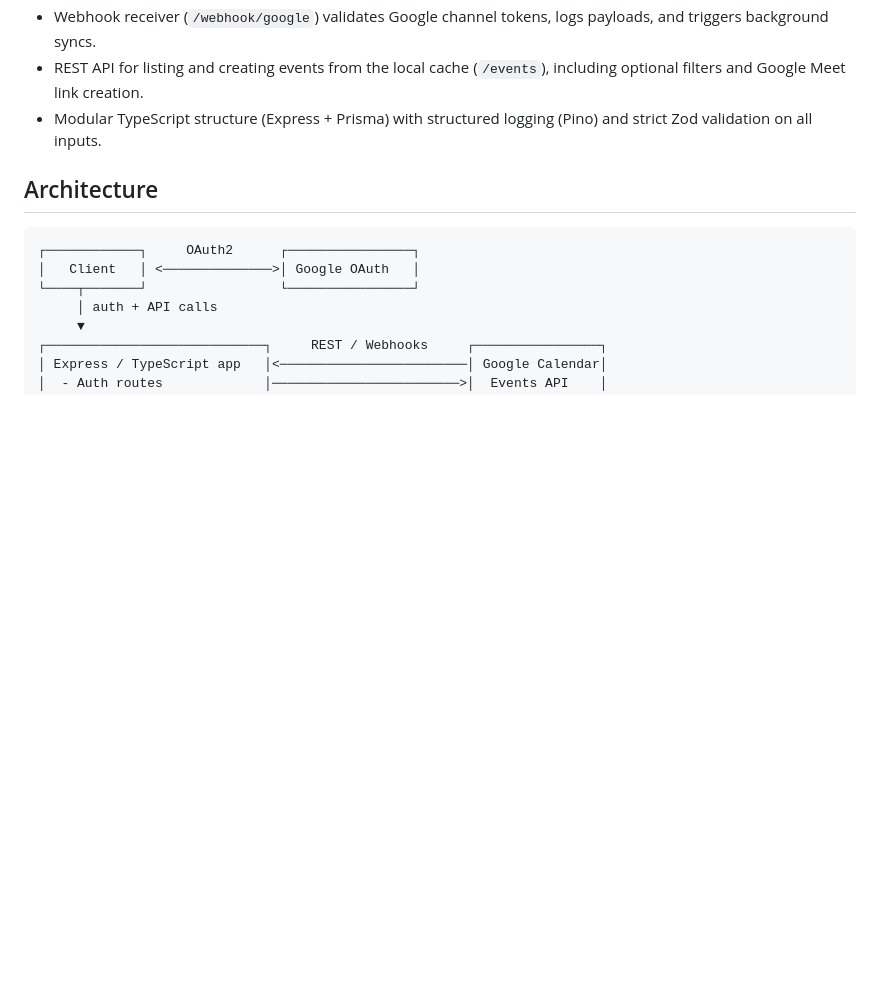
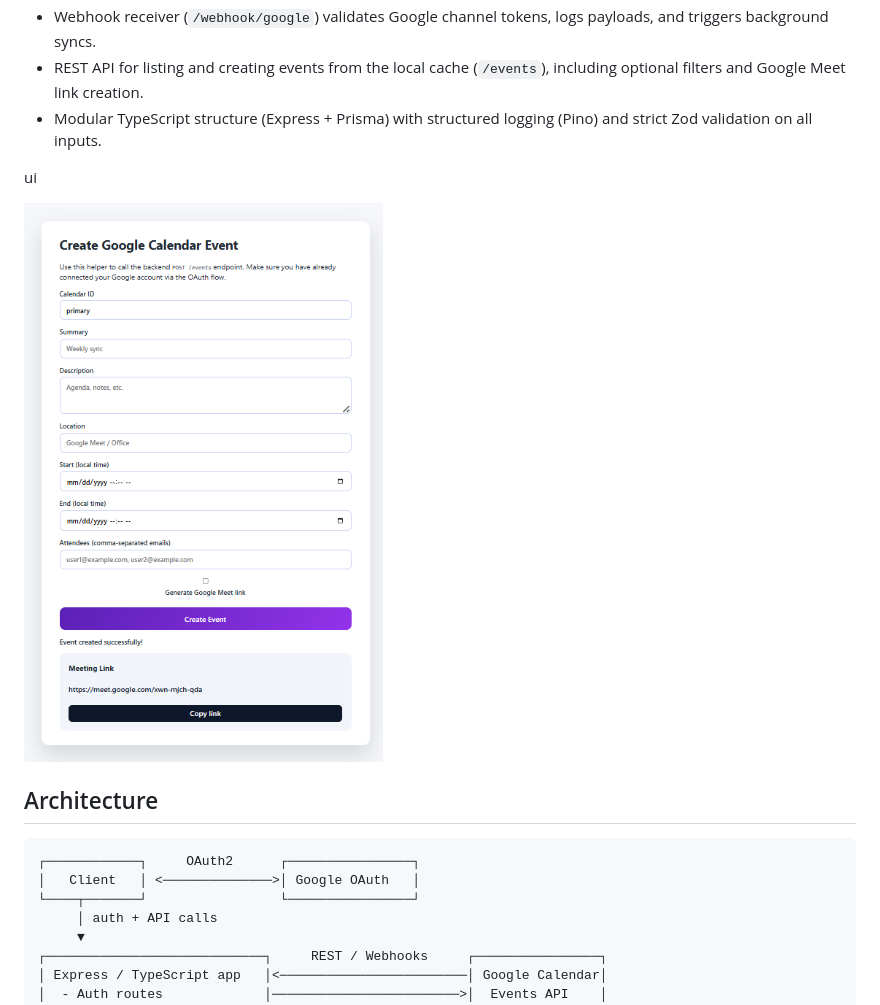
Before and after one commit to Kunal-ghosh/Integration-google-calendar, a Markdown page: README.md, the part around the change. GitHub-like rendering; pictures changed too: assets/ui.png (added); blank space fills up the shorter version.

Commit message:
added image

```diff
--- a/README.md
+++ b/README.md
@@ -9,6 +9,10 @@ Backend microservice that connects to Google Calendar via OAuth2, syncs events i
 - Webhook receiver (`/webhook/google`) validates Google channel tokens, logs payloads, and triggers background syncs.
 - REST API for listing and creating events from the local cache (`/events`), including optional filters and Google Meet link creation.
 - Modular TypeScript structure (Express + Prisma) with structured logging (Pino) and strict Zod validation on all inputs.
+
+ui
+
+<img src="./assets/ui.png" alt="Google Calendar Integration UI" width="700"/>
 
 ## Architecture
 
```
